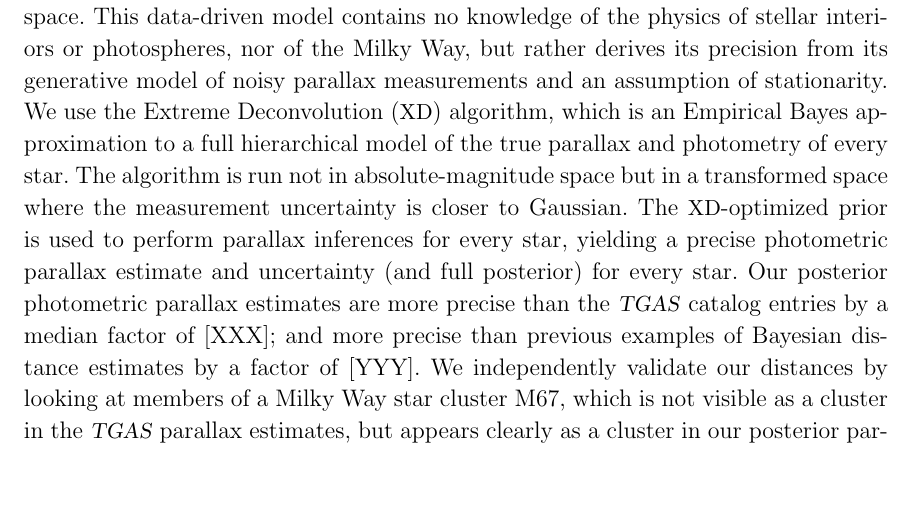
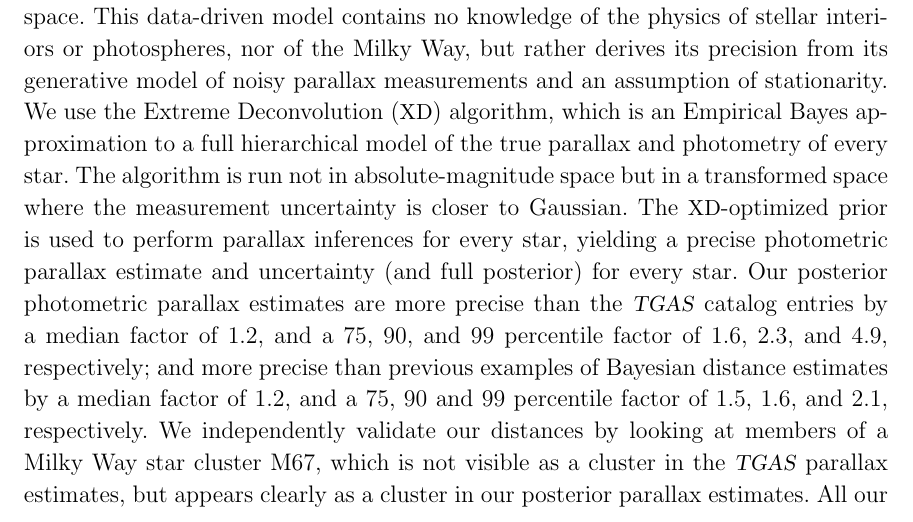
Before and after one commit to andersdot/photoParallax, a LaTeX paper (paper/paper.tex): part of page 1 of 25, cut so that both start at the same text, the shorter picture padded with empty space. Compiled offline with pdfLaTeX.

Commit message:
median factor better

```diff
--- a/paper/paper.tex
+++ b/paper/paper.tex
@@ -72,7 +72,7 @@ This data-driven model contains no knowledge of the physics of stellar interiors
 We use the Extreme Deconvolution (\xd) algorithm, which is an Empirical Bayes approximation to a full hierarchical model of the true parallax and photometry of every star.
 The algorithm is run not in absolute-magnitude space but in a transformed space where the measurement uncertainty is closer to Gaussian.
 The \xd-optimized prior is used to perform parallax inferences for every star, yielding a precise photometric parallax estimate and uncertainty (and full posterior) for every star.
-Our posterior photometric parallax estimates are more precise than the \tgas\ catalog entries by a median factor of [XXX]; and more precise than previous examples of Bayesian distance estimates by a factor of [YYY].
+Our posterior photometric parallax estimates are more precise than the \tgas\ catalog entries by a median factor of 1.2, and a 75, 90, and 99 percentile factor of 1.6, 2.3, and 4.9, respectively; and more precise than previous examples of Bayesian distance estimates by a median factor of 1.2, and a 75, 90 and 99 percentile factor of 1.5, 1.6, and 2.1, respectively.
 %The precision can be attributed to the statistics concept of shrinkage.
 We independently validate our distances by looking at members of a Milky Way star cluster M67, which is not visible as a cluster in the \tgas\ parallax estimates, but appears clearly as a cluster in our posterior parallax estimates.
 All our results, including a posterior parallax and distance sampling for [ZZZ] \tgas\ stars, are available in companion electronic tables.
```
